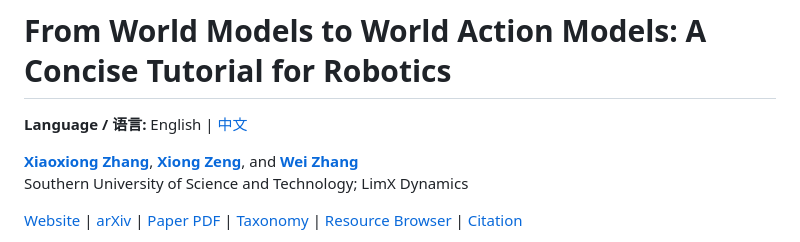
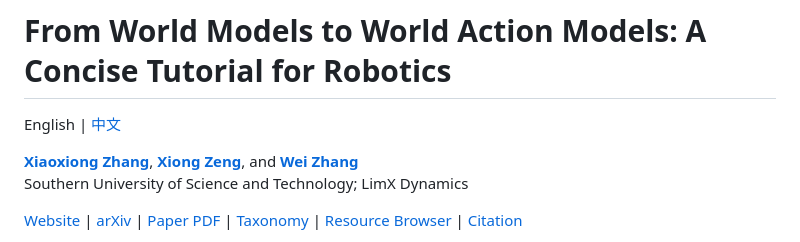
Before and after one commit to clearlab-sustech/WorldModelSurvey, a Markdown page: README.md, the part around the change. GitHub-like rendering.

```diff
--- a/README.md
+++ b/README.md
@@ -1,6 +1,6 @@
 # From World Models to World Action Models: A Concise Tutorial for Robotics
 
-**Language / 语言:** English | [中文](README.zh-CN.md)
+English | [中文](README.zh-CN.md)
 
 [**Xiaoxiong Zhang**](https://xiaoxiongzzzz.github.io/),
 [**Xiong Zeng**](https://zengxiong111.github.io/zengxiong.github.io/), and
```
